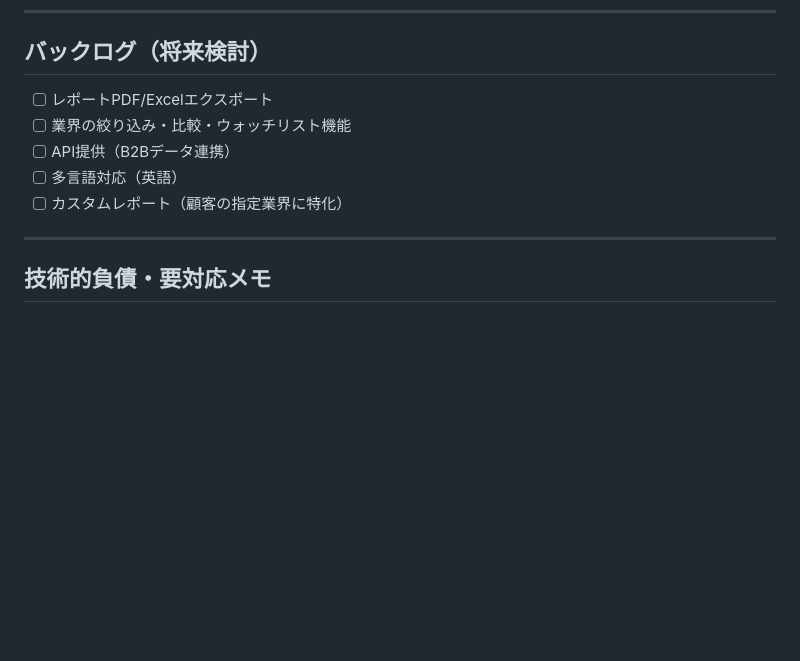
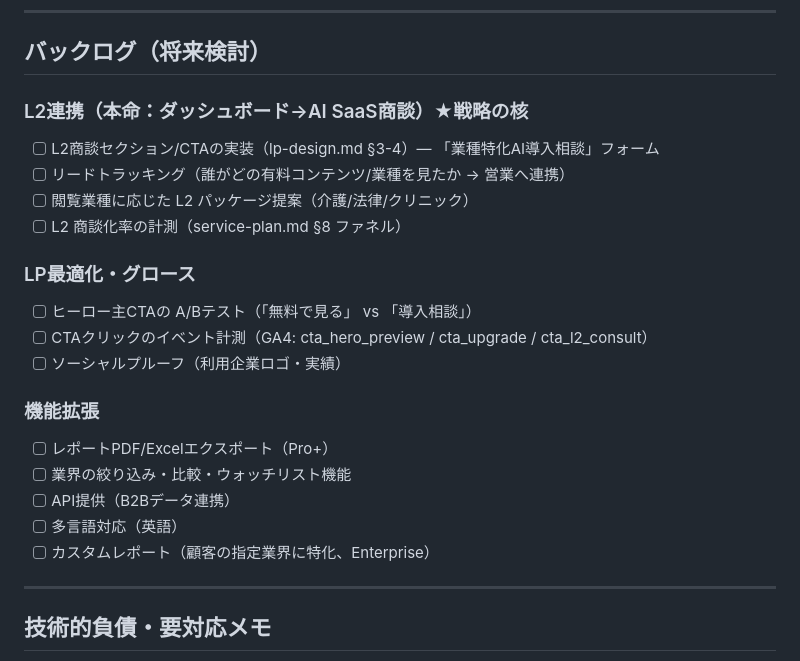
Before and after one commit to hiroshi57/ai-market-dashboard, a Markdown page: Next.tasks.md, the part around one of its changes. Drawn GitHub-style; blank space fills up the shorter version.

```diff
--- a/Next.tasks.md
+++ b/Next.tasks.md
@@ -106,11 +117,24 @@
 ---
 
 ## バックログ（将来検討）
-- [ ] レポートPDF/Excelエクスポート
+
+### L2連携（本命：ダッシュボード→AI SaaS商談）★戦略の核
+- [ ] L2商談セクション/CTAの実装（lp-design.md §3-4）— 「業種特化AI導入相談」フォーム
+- [ ] リードトラッキング（誰がどの有料コンテンツ/業種を見たか → 営業へ連携）
+- [ ] 閲覧業種に応じた L2 パッケージ提案（介護/法律/クリニック）
+- [ ] L2 商談化率の計測（service-plan.md §8 ファネル）
+
+### LP最適化・グロース
+- [ ] ヒーロー主CTAの A/Bテスト（「無料で見る」 vs 「導入相談」）
+- [ ] CTAクリックのイベント計測（GA4: cta_hero_preview / cta_upgrade / cta_l2_consult）
+- [ ] ソーシャルプルーフ（利用企業ロゴ・実績）
+
+### 機能拡張
+- [ ] レポートPDF/Excelエクスポート（Pro+）
 - [ ] 業界の絞り込み・比較・ウォッチリスト機能
 - [ ] API提供（B2Bデータ連携）
 - [ ] 多言語対応（英語）
-- [ ] カスタムレポート（顧客の指定業界に特化）
+- [ ] カスタムレポート（顧客の指定業界に特化、Enterprise）
 
 ---
 
```
Also changed, not shown: other parts of Next.tasks.md (+32 -21 lines), docs/lp-design.md (added, +119 -0 lines), docs/service-plan.md (added, +127 -0 lines).
